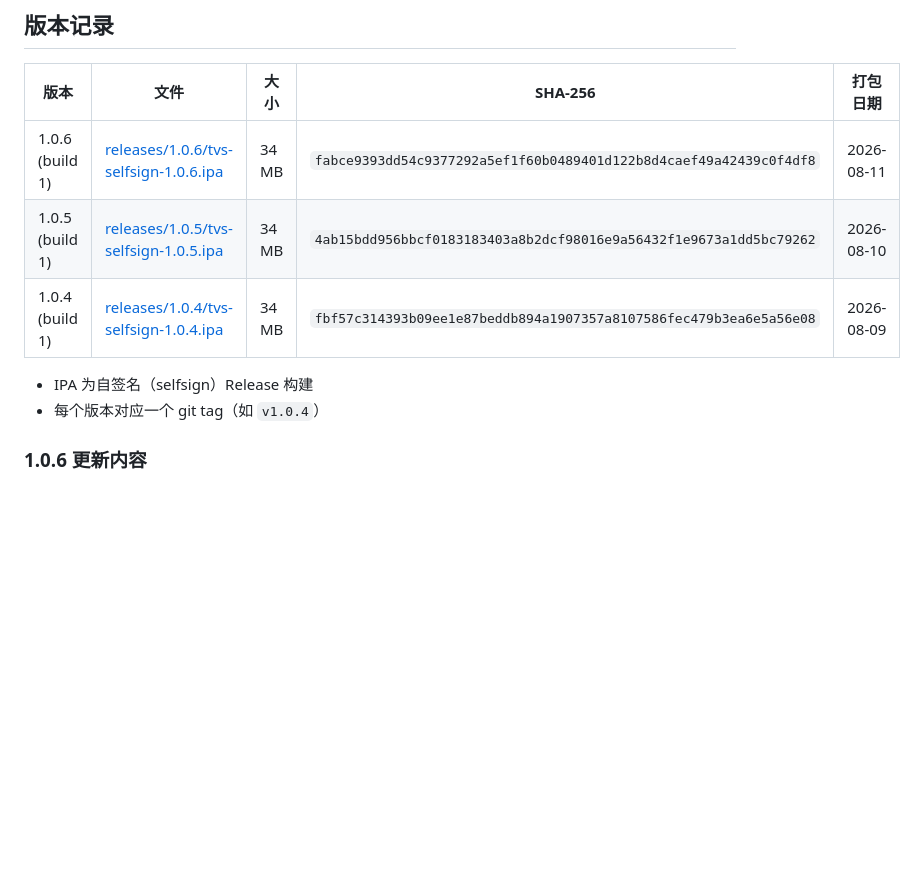
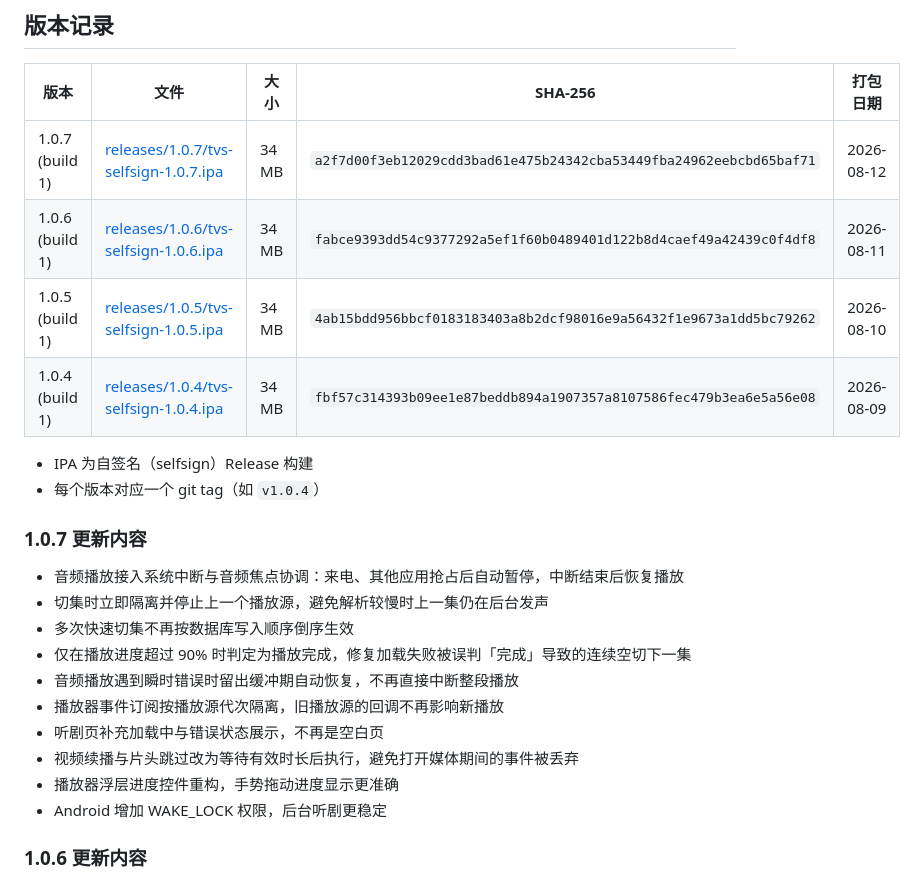
Before and after one commit to yuluoos/TVBox-tvs, a Markdown page: README.md, the part around the change. GitHub-like rendering; blank space fills up the shorter version.

Commit message:
Add tvs 1.0.7 self-signed IPA and changelog
Co-Authored-By: Claude Opus 5 (1M context) <noreply@anthropic.com>
Claude-Session: https://claude.ai/code/session_01BnBequ7R8cVN6ryjA5BV9Q

```diff
--- a/README.md
+++ b/README.md
@@ -63,12 +63,26 @@ TVS 是一款基于 Flutter 开发的跨平台（iOS / Android）影视聚合播
 
 | 版本 | 文件 | 大小 | SHA-256 | 打包日期 |
 | --- | --- | --- | --- | --- |
+| 1.0.7 (build 1) | [releases/1.0.7/tvs-selfsign-1.0.7.ipa](releases/1.0.7/tvs-selfsign-1.0.7.ipa) | 34 MB | `a2f7d00f3eb12029cdd3bad61e475b24342cba53449fba24962eebcbd65baf71` | 2026-08-12 |
 | 1.0.6 (build 1) | [releases/1.0.6/tvs-selfsign-1.0.6.ipa](releases/1.0.6/tvs-selfsign-1.0.6.ipa) | 34 MB | `fabce9393dd54c9377292a5ef1f60b0489401d122b8d4caef49a42439c0f4df8` | 2026-08-11 |
 | 1.0.5 (build 1) | [releases/1.0.5/tvs-selfsign-1.0.5.ipa](releases/1.0.5/tvs-selfsign-1.0.5.ipa) | 34 MB | `4ab15bdd956bbcf0183183403a8b2dcf98016e9a56432f1e9673a1dd5bc79262` | 2026-08-10 |
 | 1.0.4 (build 1) | [releases/1.0.4/tvs-selfsign-1.0.4.ipa](releases/1.0.4/tvs-selfsign-1.0.4.ipa) | 34 MB | `fbf57c314393b09ee1e87beddb894a1907357a8107586fec479b3ea6e5a56e08` | 2026-08-09 |
 
 - IPA 为自签名（selfsign）Release 构建
 - 每个版本对应一个 git tag（如 `v1.0.4`）
+
+### 1.0.7 更新内容
+
+- 音频播放接入系统中断与音频焦点协调：来电、其他应用抢占后自动暂停，中断结束后恢复播放
+- 切集时立即隔离并停止上一个播放源，避免解析较慢时上一集仍在后台发声
+- 多次快速切集不再按数据库写入顺序倒序生效
+- 仅在播放进度超过 90% 时判定为播放完成，修复加载失败被误判「完成」导致的连续空切下一集
+- 音频播放遇到瞬时错误时留出缓冲期自动恢复，不再直接中断整段播放
+- 播放器事件订阅按播放源代次隔离，旧播放源的回调不再影响新播放
+- 听剧页补充加载中与错误状态展示，不再是空白页
+- 视频续播与片头跳过改为等待有效时长后执行，避免打开媒体期间的事件被丢弃
+- 播放器浮层进度控件重构，手势拖动进度显示更准确
+- Android 增加 WAKE_LOCK 权限，后台听剧更稳定
 
 ### 1.0.6 更新内容
 
```
